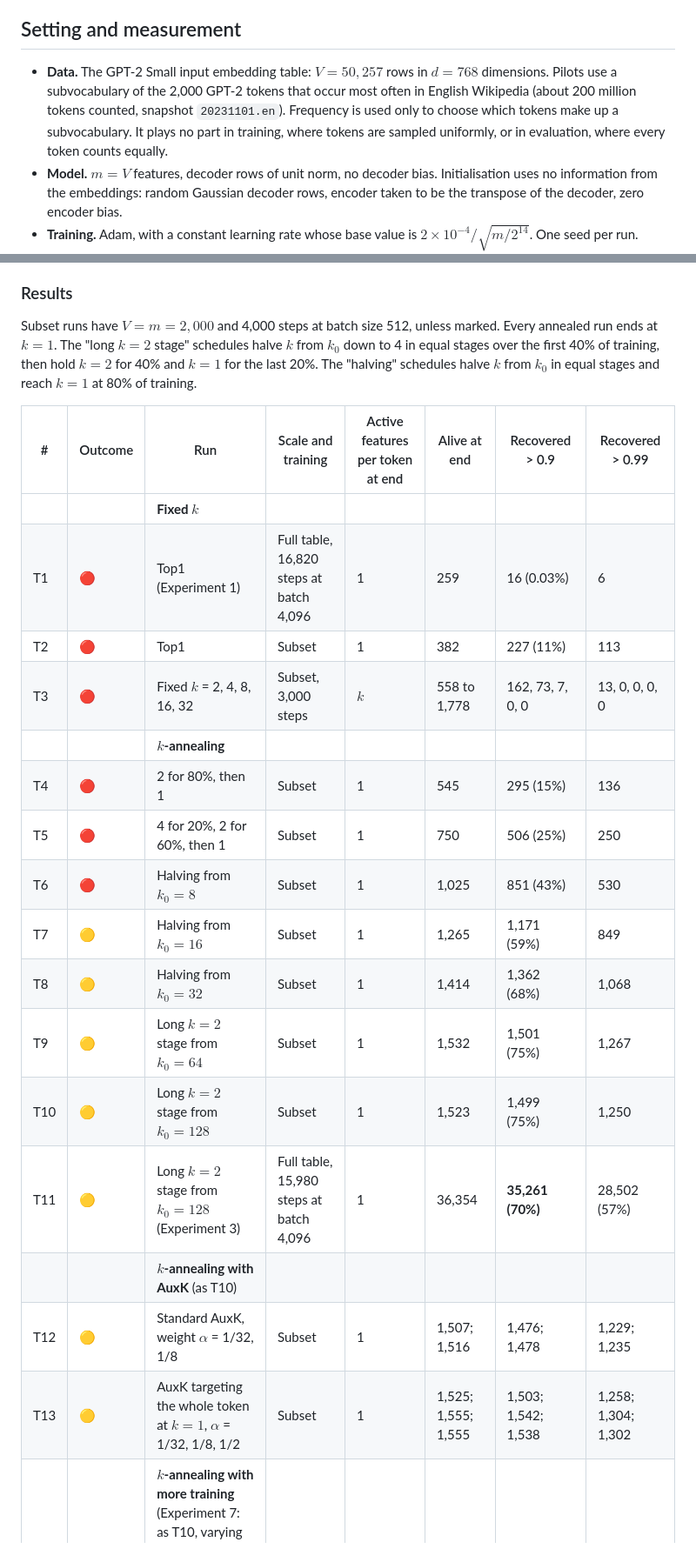
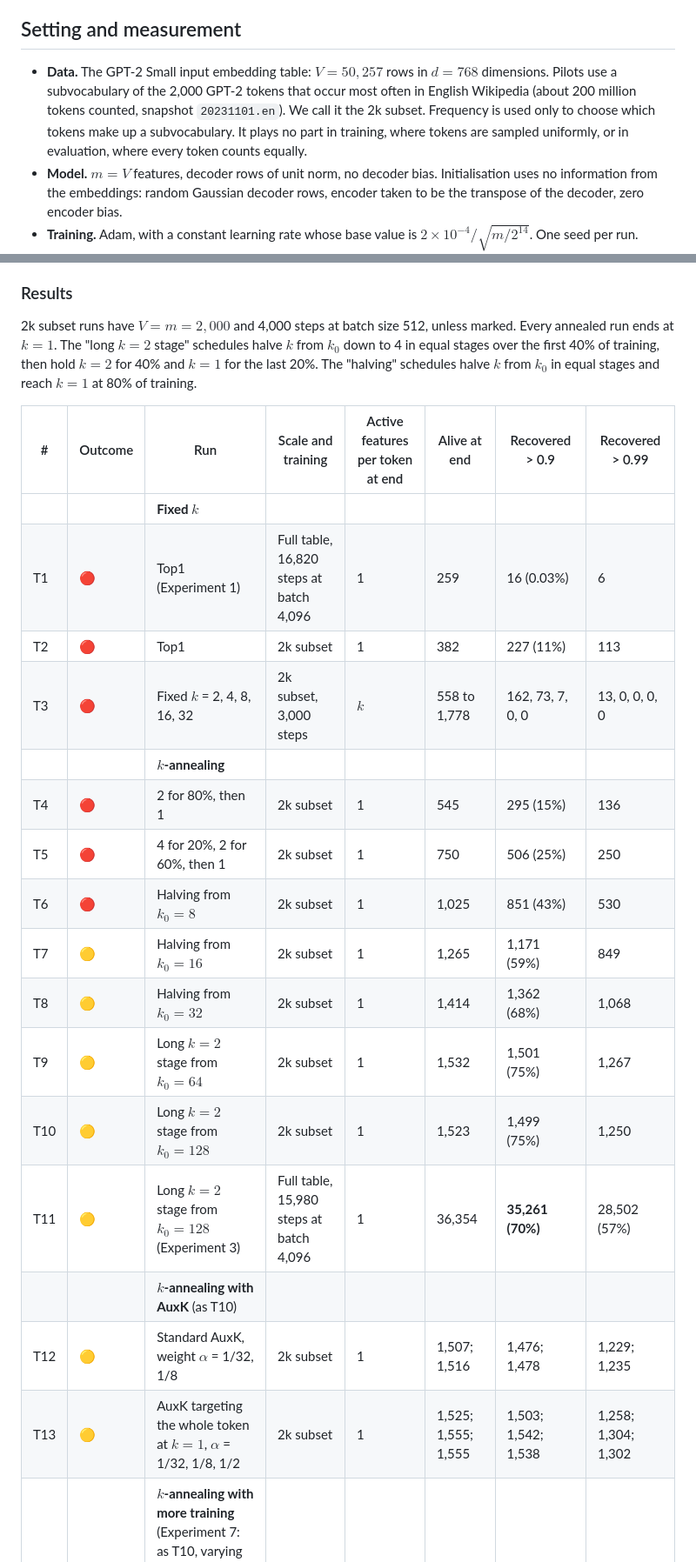
Before and after one commit to nav-nab/sae-raw-embeddings, a Markdown page: docs/write_up_plan.md, 2 parts joined by grey strips. Shown at 87% size. GitHub-like rendering.

Commit message:
Write-up plan: 'the 2k subset' throughout
Co-Authored-By: Claude Opus 5.5 <noreply@anthropic.com>
Claude-Session: https://claude.ai/code/session_01DxpRtC3SEBE5oDYgZfkcgs

```diff
--- a/docs/write_up_plan.md
+++ b/docs/write_up_plan.md
@@ -12,7 +12,7 @@ With a dictionary of $m = V$ features trained on the raw token embedding table,
 
 ## Setting and measurement
 
-- **Data.** The GPT-2 Small input embedding table: $V = 50{,}257$ rows in $d = 768$ dimensions. Pilots use a subvocabulary of the 2,000 GPT-2 tokens that occur most often in English Wikipedia (about 200 million tokens counted, snapshot `20231101.en`). Frequency is used only to choose which tokens make up a subvocabulary. It plays no part in training, where tokens are sampled uniformly, or in evaluation, where every token counts equally.
+- **Data.** The GPT-2 Small input embedding table: $V = 50{,}257$ rows in $d = 768$ dimensions. Pilots use a subvocabulary of the 2,000 GPT-2 tokens that occur most often in English Wikipedia (about 200 million tokens counted, snapshot `20231101.en`). We call it the 2k subset. Frequency is used only to choose which tokens make up a subvocabulary. It plays no part in training, where tokens are sampled uniformly, or in evaluation, where every token counts equally.
 - **Model.** $m = V$ features, decoder rows of unit norm, no decoder bias. Initialisation uses no information from the embeddings: random Gaussian decoder rows, encoder taken to be the transpose of the decoder, zero encoder bias.
 - **Training.** Adam, with a constant learning rate whose base value is $2\times10^{-4}/\sqrt{m/2^{14}}$. One seed per run. These docs call this base value "the Gao rule" or "the Gao rate". It is about $5.7\times10^{-4}$ on the subvocabulary and about $1.1\times10^{-4}$ at full scale.
 
@@ -42,24 +42,24 @@ A TopK feature receives gradient only on tokens where it is among the top $k$. T
 
 ### Results
 
-Subset runs have $V = m = 2{,}000$ and 4,000 steps at batch size 512, unless marked. Every annealed run ends at $k = 1$. The "long $k = 2$ stage" schedules halve $k$ from $k_0$ down to 4 in equal stages over the first 40% of training, then hold $k = 2$ for 40% and $k = 1$ for the last 20%. The "halving" schedules halve $k$ from $k_0$ in equal stages and reach $k = 1$ at 80% of training.
+2k subset runs have $V = m = 2{,}000$ and 4,000 steps at batch size 512, unless marked. Every annealed run ends at $k = 1$. The "long $k = 2$ stage" schedules halve $k$ from $k_0$ down to 4 in equal stages over the first 40% of training, then hold $k = 2$ for 40% and $k = 1$ for the last 20%. The "halving" schedules halve $k$ from $k_0$ in equal stages and reach $k = 1$ at 80% of training.
 
 | # | Outcome | Run | Scale and training | Active features per token at end | Alive at end | Recovered > 0.9 | Recovered > 0.99 |
 |---|---|---|---|---|---|---|---|
 | | | **Fixed $k$** | | | | | |
 | T1 | 🔴 | Top1 (Experiment 1) | Full table, 16,820 steps at batch 4,096 | 1 | 259 | 16 (0.03%) | 6 |
-| T2 | 🔴 | Top1 | Subset | 1 | 382 | 227 (11%) | 113 |
-| T3 | 🔴 | Fixed $k$ = 2, 4, 8, 16, 32 | Subset, 3,000 steps | $k$ | 558 to 1,778 | 162, 73, 7, 0, 0 | 13, 0, 0, 0, 0 |
+| T2 | 🔴 | Top1 | 2k subset | 1 | 382 | 227 (11%) | 113 |
+| T3 | 🔴 | Fixed $k$ = 2, 4, 8, 16, 32 | 2k subset, 3,000 steps | $k$ | 558 to 1,778 | 162, 73, 7, 0, 0 | 13, 0, 0, 0, 0 |
 | | | **$k$-annealing** | | | | | |
-| T4 | 🔴 | 2 for 80%, then 1 | Subset | 1 | 545 | 295 (15%) | 136 |
-| T5 | 🔴 | 4 for 20%, 2 for 60%, then 1 | Subset | 1 | 750 | 506 (25%) | 250 |
-| T6 | 🔴 | Halving from $k_0 = 8$ | Subset | 1 | 1,025 | 851 (43%) | 530 |
-| T7 | 🟡 | Halving from $k_0 = 16$ | Subset | 1 | 1,265 | 1,171 (59%) | 849 |
-| T8 | 🟡 | Halving from $k_0 = 32$ | Subset | 1 | 1,414 | 1,362 (68%) | 1,068 |
-| T9 | 🟡 | Long $k = 2$ stage from $k_0 = 64$ | Subset | 1 | 1,532 | 1,501 (75%) | 1,267 |
-| T10 | 🟡 | Long $k = 2$ stage from $k_0 = 128$ | Subset | 1 | 1,523 | 1,499 (75%) | 1,250 |
+| T4 | 🔴 | 2 for 80%, then 1 | 2k subset | 1 | 545 | 295 (15%) | 136 |
+| T5 | 🔴 | 4 for 20%, 2 for 60%, then 1 | 2k subset | 1 | 750 | 506 (25%) | 250 |
+| T6 | 🔴 | Halving from $k_0 = 8$ | 2k subset | 1 | 1,025 | 851 (43%) | 530 |
+| T7 | 🟡 | Halving from $k_0 = 16$ | 2k subset | 1 | 1,265 | 1,171 (59%) | 849 |
+| T8 | 🟡 | Halving from $k_0 = 32$ | 2k subset | 1 | 1,414 | 1,362 (68%) | 1,068 |
+| T9 | 🟡 | Long $k = 2$ stage from $k_0 = 64$ | 2k subset | 1 | 1,532 | 1,501 (75%) | 1,267 |
+| T10 | 🟡 | Long $k = 2$ stage from $k_0 = 128$ | 2k subset | 1 | 1,523 | 1,499 (75%) | 1,250 |
 | T11 | 🟡 | Long $k = 2$ stage from $k_0 = 128$ (Experiment 3) | Full table, 15,980 steps at batch 4,096 | 1 | 36,354 | **35,261 (70%)** | 28,502 (57%) |
 | | | **$k$-annealing with AuxK** (as T10) | | | | | |
-| T12 | 🟡 | Standard AuxK, weight $\alpha$ = 1/32, 1/8 | Subset | 1 | 1,507; 1,516 | 1,476; 1,478 | 1,229; 1,235 |
-| T13 | 🟡 | AuxK targeting the whole token at $k = 1$, $\alpha$ = 1/32, 1/8, 1/2 | Subset | 1 | 1,525; 1,555; 1,555 | 1,503; 1,542; 1,538 | 1,258; 1,304; 1,302 |
+| T12 | 🟡 | Standard AuxK, weight $\alpha$ = 1/32, 1/8 | 2k subset | 1 | 1,507; 1,516 | 1,476; 1,478 | 1,229; 1,235 |
+| T13 | 🟡 | AuxK targeting the whole token at $k = 1$, $\alpha$ = 1/32, 1/8, 1/2 | 2k subset | 1 | 1,525; 1,555; 1,555 | 1,503; 1,542; 1,538 | 1,258; 1,304; 1,302 |
 | | | **$k$-annealing with more training** (Experiment 7: as T10, varying steps and learning rate) | | | | | |
```
Also changed, not shown: other parts of docs/write_up_plan.md (+32 -32 lines).
